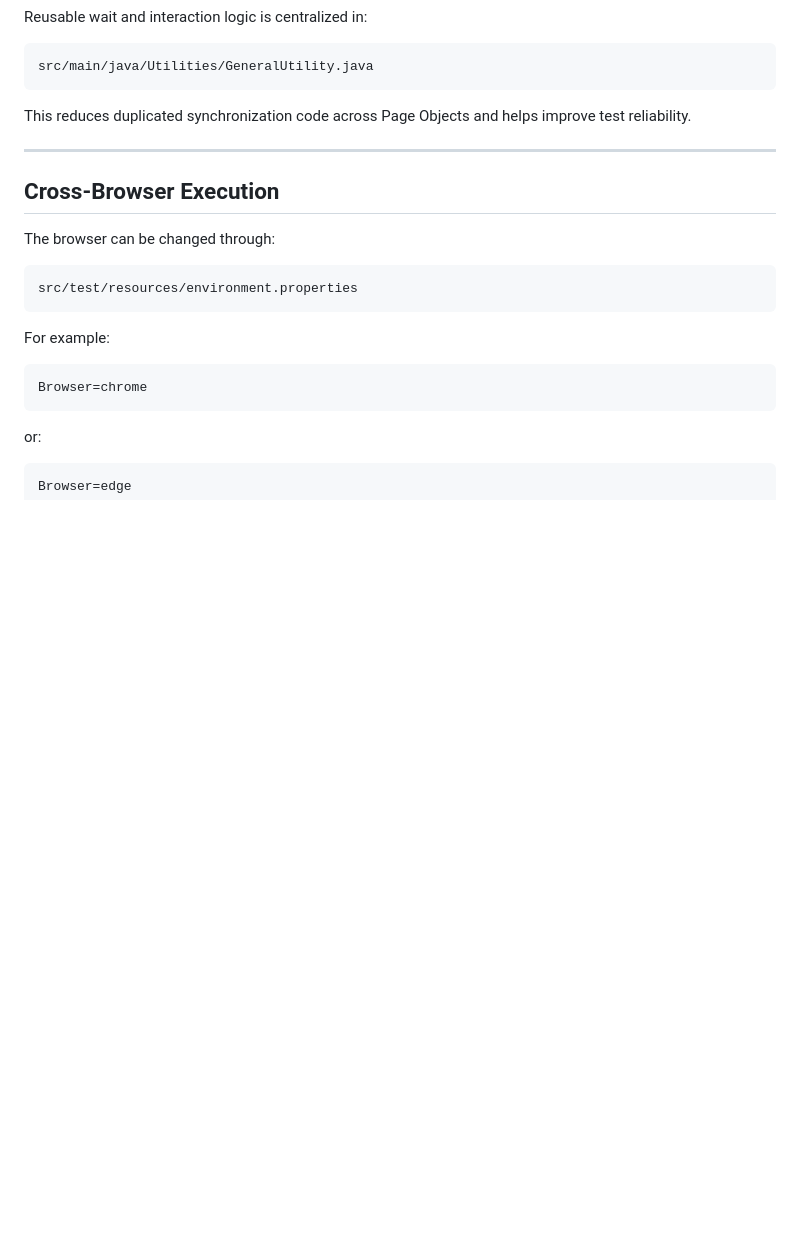
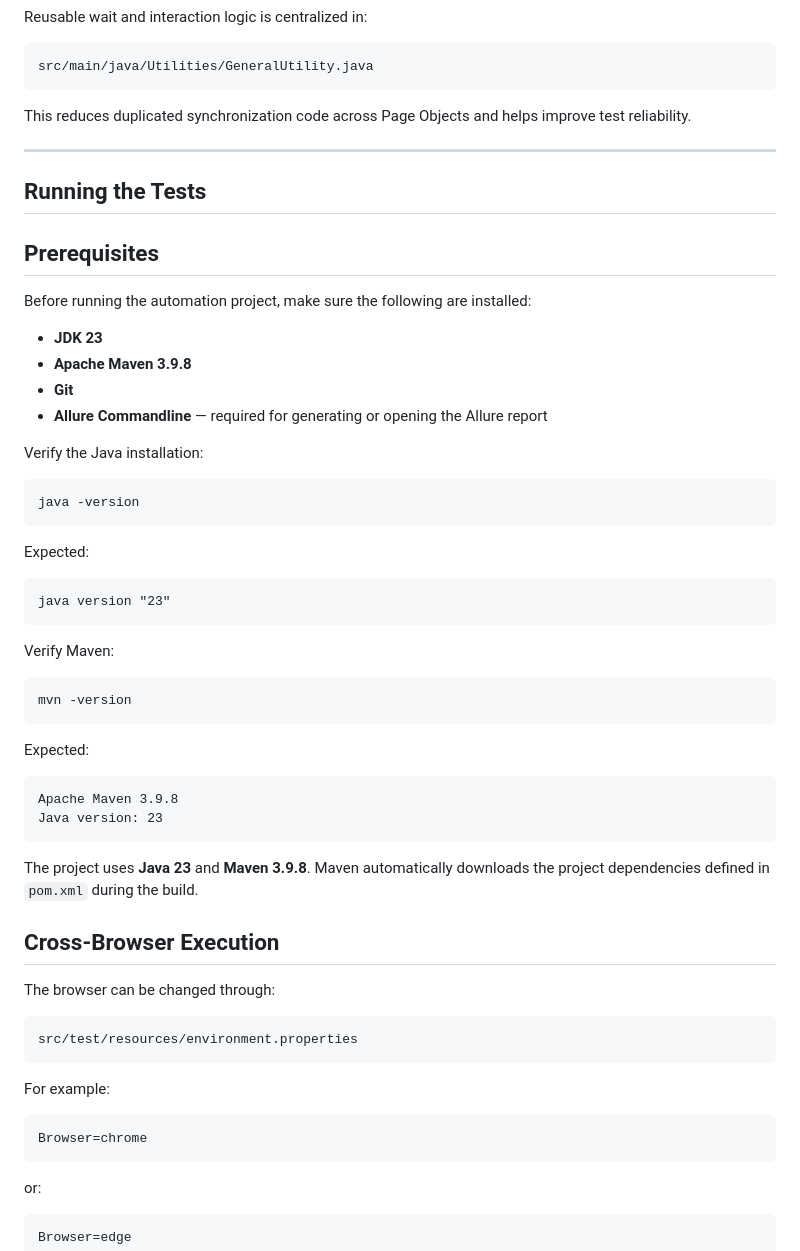
Before and after one commit to Adham-Ibrahim05/GET_Group_Technical_Task_Software_Quality_Control_Engineer, a Markdown page: README.md, the part around the change. Drawn GitHub-style; blank space fills up the shorter version.

````diff
--- a/README.md
+++ b/README.md
@@ -231,6 +231,44 @@ This reduces duplicated synchronization code across Page Objects and helps impro
 
 ---
 
+## Running the Tests
+## Prerequisites
+
+Before running the automation project, make sure the following are installed:
+
+* **JDK 23**
+* **Apache Maven 3.9.8**
+* **Git**
+* **Allure Commandline** — required for generating or opening the Allure report
+
+Verify the Java installation:
+
+```bash
+java -version
+```
+
+Expected:
+
+```text
+java version "23"
+```
+
+Verify Maven:
+
+```bash
+mvn -version
+```
+
+Expected:
+
+```text
+Apache Maven 3.9.8
+Java version: 23
+```
+
+The project uses **Java 23** and **Maven 3.9.8**. Maven automatically downloads the project dependencies defined in `pom.xml` during the build.
+
+
 ## Cross-Browser Execution
 
 The browser can be changed through:
````
